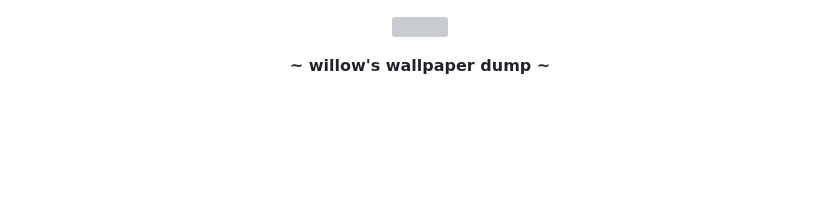
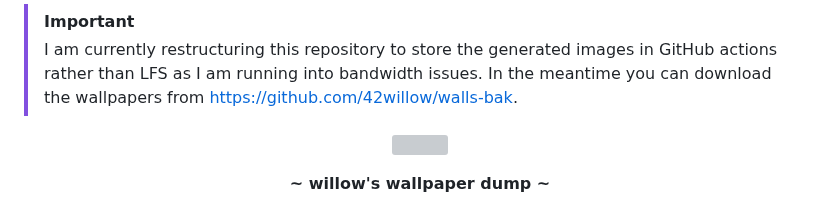
Before and after one commit to 42willow/wallpapers, a Markdown page: README.md, the part around the change. GitHub-like rendering; blank space fills up the shorter version; grey boxes are pictures that could not be loaded.

Commit message:
docs(README): add notice

```diff
--- a/README.md
+++ b/README.md
@@ -1,3 +1,5 @@
+> [!IMPORTANT]
+> I am currently restructuring this repository to store the generated images in GitHub actions rather than LFS as I am running into bandwidth issues. In the meantime you can download the wallpapers from https://github.com/42willow/walls-bak.
 
 <!-- HEADERS -->
 <p align="center">
```
